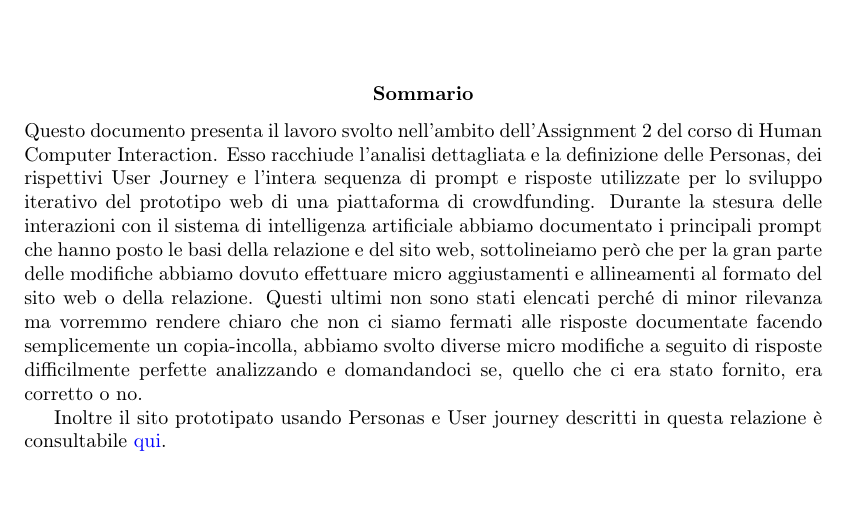
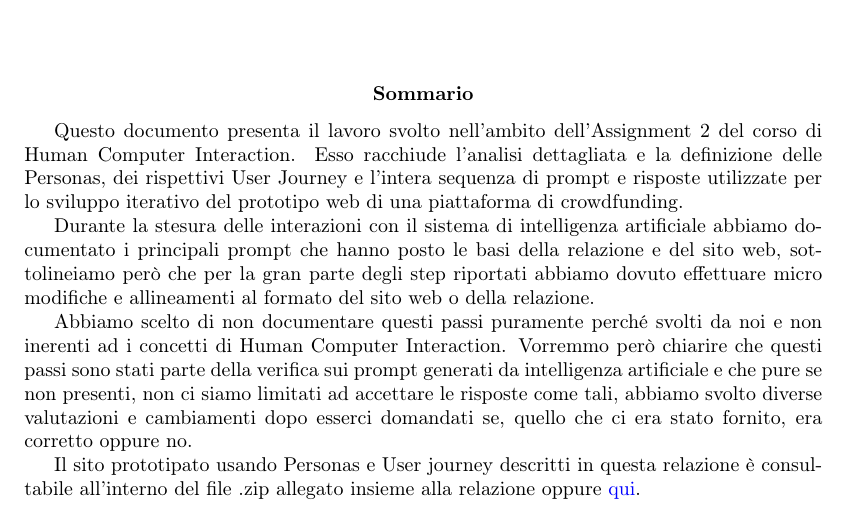
Before and after one commit to Mattiarey/HCI2026, a LaTeX problem sheet (Personas-UserJourney-Prompt/assignment2_gruppoDJ.tex): part of page 1 of 20, cut so that both start at the same text. Compiled offline with pdfLaTeX.

Commit message:
ultime modifiche all'introduzione

```diff
--- a/Personas-UserJourney-Prompt/assignment2_gruppoDJ.tex
+++ b/Personas-UserJourney-Prompt/assignment2_gruppoDJ.tex
@@ -102,12 +102,14 @@
 
     \vspace{0.5cm}
     \begin{abstract}
-        \noindent
-        Questo documento presenta il lavoro svolto nell'ambito dell'Assignment 2 del corso di Human Computer Interaction. Esso racchiude l'analisi dettagliata e la definizione delle Personas, dei rispettivi User Journey e l'intera sequenza di prompt e risposte utilizzate per lo sviluppo iterativo del prototipo web di una piattaforma di crowdfunding.
-Durante la stesura delle interazioni con il sistema di intelligenza artificiale abbiamo documentato i principali prompt che hanno posto le basi della relazione e del sito web, sottolineiamo però che per la gran parte delle modifiche abbiamo dovuto effettuare micro aggiustamenti e allineamenti al formato del sito web o della relazione.
-Questi ultimi non sono stati elencati perché di minor rilevanza ma vorremmo rendere chiaro che non ci siamo fermati alle risposte documentate facendo semplicemente un copia-incolla, abbiamo svolto diverse micro modifiche a seguito di risposte difficilmente perfette analizzando e domandandoci se, quello che ci era stato fornito, era corretto o no.
 
-        Inoltre il sito prototipato usando Personas e User journey descritti in questa relazione è consultabile \href{https://mattiarey.github.io/HCI2026/sito/src/index.html}{qui}.
+Questo documento presenta il lavoro svolto nell'ambito dell'Assignment 2 del corso di Human Computer Interaction. Esso racchiude l'analisi dettagliata e la definizione delle Personas, dei rispettivi User Journey e l'intera sequenza di prompt e risposte utilizzate per lo sviluppo iterativo del prototipo web di una piattaforma di crowdfunding.
+
+Durante la stesura delle interazioni con il sistema di intelligenza artificiale abbiamo documentato i principali prompt che hanno posto le basi della relazione e del sito web, sottolineiamo però che per la gran parte degli step riportati abbiamo dovuto effettuare micro modifiche e allineamenti al formato del sito web o della relazione.
+
+Abbiamo scelto di non documentare questi passi puramente perché svolti da noi e non inerenti ad i concetti di Human Computer Interaction. Vorremmo però chiarire che questi passi sono stati parte della verifica sui prompt generati da intelligenza artificiale e che pure se non presenti, non ci siamo limitati ad accettare le risposte come tali, abbiamo svolto diverse valutazioni e cambiamenti dopo esserci domandati se, quello che ci era stato fornito, era corretto oppure no.
+
+Il sito prototipato usando Personas e User journey descritti in questa relazione è consultabile all'interno del file .zip allegato insieme alla relazione oppure \href{https://mattiarey.github.io/HCI2026/sito/src/index.html}{qui}.
     \end{abstract}
 
 \newpage
```
